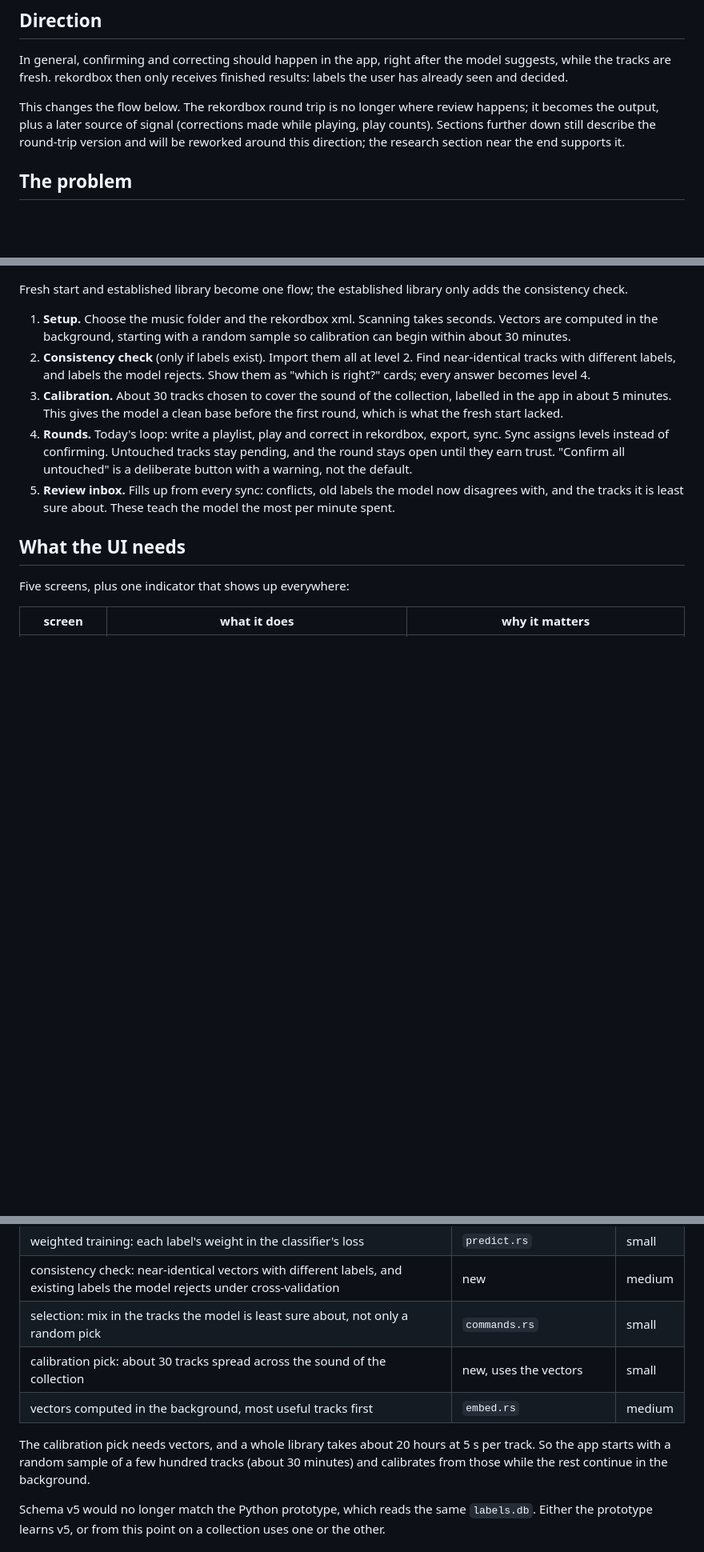
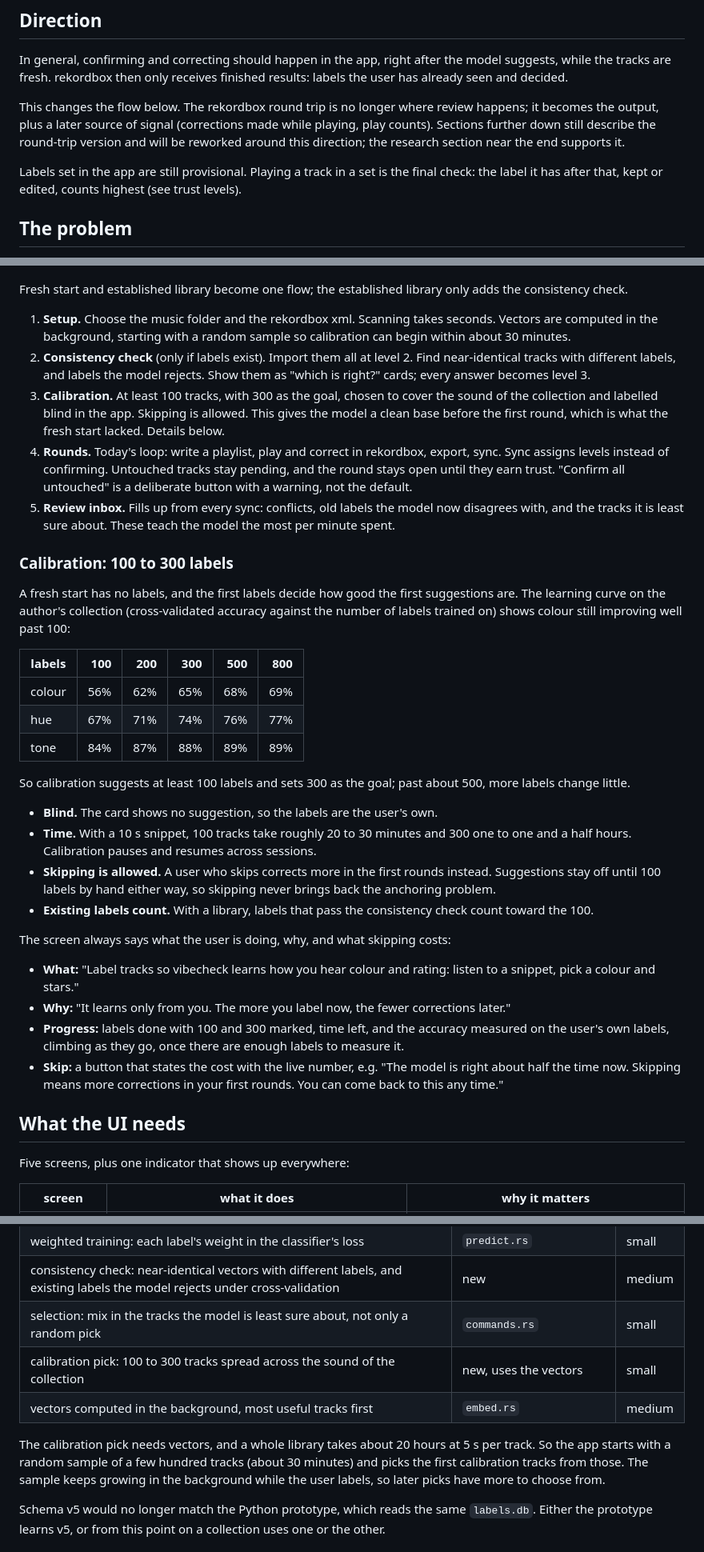
Before and after one commit to F483/vibecheck, a Markdown page: docs/user-flows.md, 3 parts joined by grey strips. Shown at 80% size. Drawn GitHub-style; blank space fills up the shorter version.

Commit message:
docs: user flows, played labels count most, calibrate 100 to 300
Co-Authored-By: Claude Opus 5.5 <noreply@anthropic.com>

```diff
--- a/docs/user-flows.md
+++ b/docs/user-flows.md
@@ -18,6 +18,10 @@ review happens; it becomes the output, plus a later source of signal
 (corrections made while playing, play counts). Sections further down still
 describe the round-trip version and will be reworked around this direction;
 the research section near the end supports it.
+
+Labels set in the app are still provisional. Playing a track in a set is the
+final check: the label it has after that, kept or edited, counts highest (see
+trust levels).
 
 ## The problem
 
@@ -74,10 +78,11 @@ only adds the consistency check.
    sample so calibration can begin within about 30 minutes.
 2. **Consistency check** (only if labels exist). Import them all at level 2.
    Find near-identical tracks with different labels, and labels the model
-   rejects. Show them as "which is right?" cards; every answer becomes level 4.
-3. **Calibration.** About 30 tracks chosen to cover the sound of the
-   collection, labelled in the app in about 5 minutes. This gives the model a
-   clean base before the first round, which is what the fresh start lacked.
+   rejects. Show them as "which is right?" cards; every answer becomes level 3.
+3. **Calibration.** At least 100 tracks, with 300 as the goal, chosen to cover
+   the sound of the collection and labelled blind in the app. Skipping is
+   allowed. This gives the model a clean base before the first round, which is
+   what the fresh start lacked. Details below.
 4. **Rounds.** Today's loop: write a playlist, play and correct in rekordbox,
    export, sync. Sync assigns levels instead of confirming. Untouched tracks
    stay pending, and the round stays open until they earn trust. "Confirm all
@@ -85,6 +90,45 @@ only adds the consistency check.
 5. **Review inbox.** Fills up from every sync: conflicts, old labels the model
    now disagrees with, and the tracks it is least sure about. These teach the
    model the most per minute spent.
+
+### Calibration: 100 to 300 labels
+
+A fresh start has no labels, and the first labels decide how good the first
+suggestions are. The learning curve on the author's collection
+(cross-validated accuracy against the number of labels trained on) shows
+colour still improving well past 100:
+
+| labels | 100 | 200 | 300 | 500 | 800 |
+|---|---:|---:|---:|---:|---:|
+| colour | 56% | 62% | 65% | 68% | 69% |
+| hue | 67% | 71% | 74% | 76% | 77% |
+| tone | 84% | 87% | 88% | 89% | 89% |
+
+So calibration suggests at least 100 labels and sets 300 as the goal; past
+about 500, more labels change little.
+
+- **Blind.** The card shows no suggestion, so the labels are the user's own.
+- **Time.** With a 10 s snippet, 100 tracks take roughly 20 to 30 minutes and
+  300 one to one and a half hours. Calibration pauses and resumes across
+  sessions.
+- **Skipping is allowed.** A user who skips corrects more in the first rounds
+  instead. Suggestions stay off until 100 labels by hand either way, so
+  skipping never brings back the anchoring problem.
+- **Existing labels count.** With a library, labels that pass the consistency
+  check count toward the 100.
+
+The screen always says what the user is doing, why, and what skipping costs:
+
+- **What:** "Label tracks so vibecheck learns how you hear colour and rating:
+  listen to a snippet, pick a colour and stars."
+- **Why:** "It learns only from you. The more you label now, the fewer
+  corrections later."
+- **Progress:** labels done with 100 and 300 marked, time left, and the
+  accuracy measured on the user's own labels, climbing as they go, once there
+  are enough labels to measure it.
+- **Skip:** a button that states the cost with the live number, e.g. "The
+  model is right about half the time now. Skipping means more corrections in
+  your first rounds. You can come back to this any time."
 
 ## What the UI needs
 
@@ -117,13 +161,14 @@ the same.
 | weighted training: each label's weight in the classifier's loss | `predict.rs` | small |
 | consistency check: near-identical vectors with different labels, and existing labels the model rejects under cross-validation | new | medium |
 | selection: mix in the tracks the model is least sure about, not only a random pick | `commands.rs` | small |
-| calibration pick: about 30 tracks spread across the sound of the collection | new, uses the vectors | small |
+| calibration pick: 100 to 300 tracks spread across the sound of the collection | new, uses the vectors | small |
 | vectors computed in the background, most useful tracks first | `embed.rs` | medium |
 
 The calibration pick needs vectors, and a whole library takes about 20 hours
 at 5 s per track. So the app starts with a random sample of a few hundred
-tracks (about 30 minutes) and calibrates from those while the rest continue in
-the background.
+tracks (about 30 minutes) and picks the first calibration tracks from those.
+The sample keeps growing in the background while the user labels, so later
+picks have more to choose from.
 
 Schema v5 would no longer match the Python prototype, which reads the same
 `labels.db`. Either the prototype learns v5, or from this point on a
```
Also changed, not shown: other parts of docs/user-flows.md (+8 -5 lines), docs/img/user-flows/flow.png.
